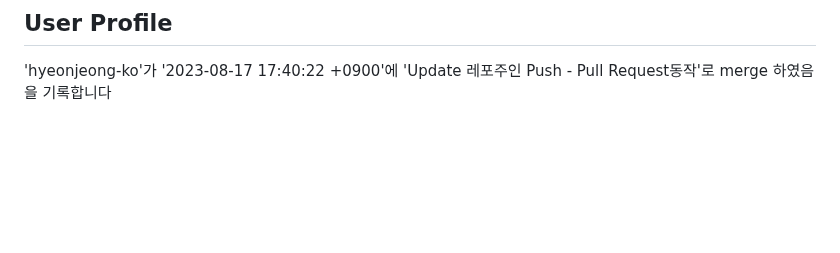
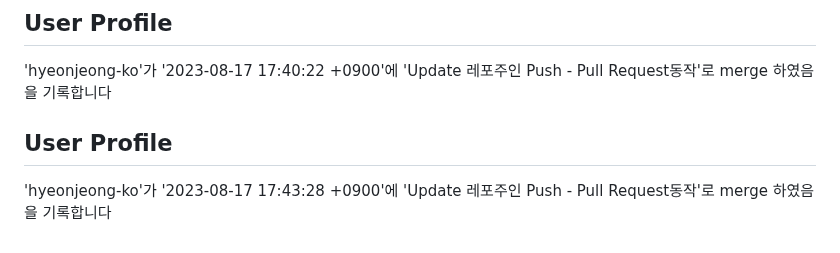
Before and after one commit to hyeonjeong-ko/skku-git-assignment-1, a Markdown page: profile.md, the part around the change. Drawn GitHub-style; blank space fills up the shorter version.

Commit message:
Update user profile

```diff
--- a/profile.md
+++ b/profile.md
@@ -153,3 +153,8 @@
 
 ## User Profile
 'hyeonjeong-ko'가 '2023-08-17 17:40:22 +0900'에 'Update 레포주인 Push - Pull Request동작'로 merge 하였음을 기록합니다
+
+
+
+## User Profile
+'hyeonjeong-ko'가 '2023-08-17 17:43:28 +0900'에 'Update 레포주인 Push - Pull Request동작'로 merge 하였음을 기록합니다
```
